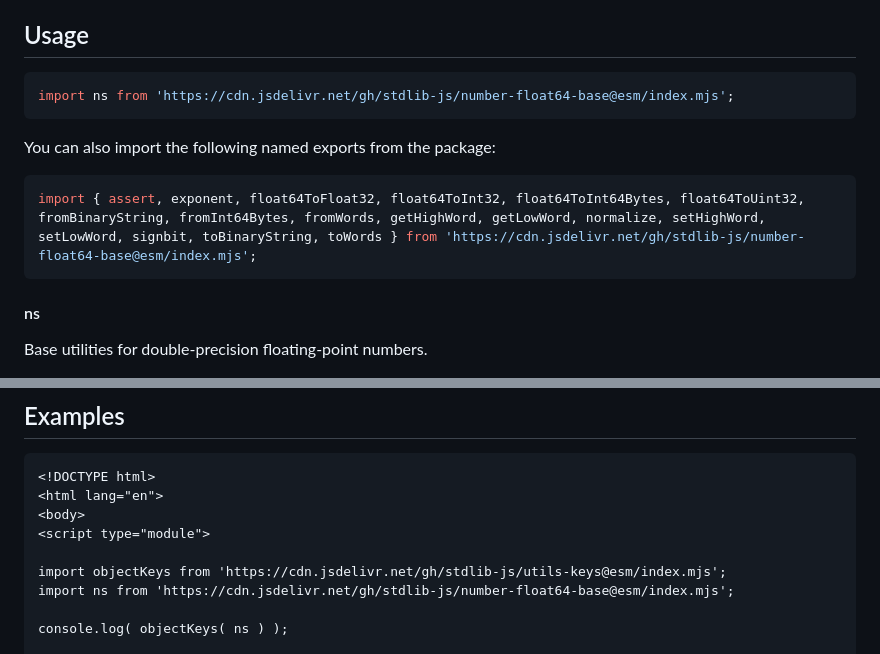
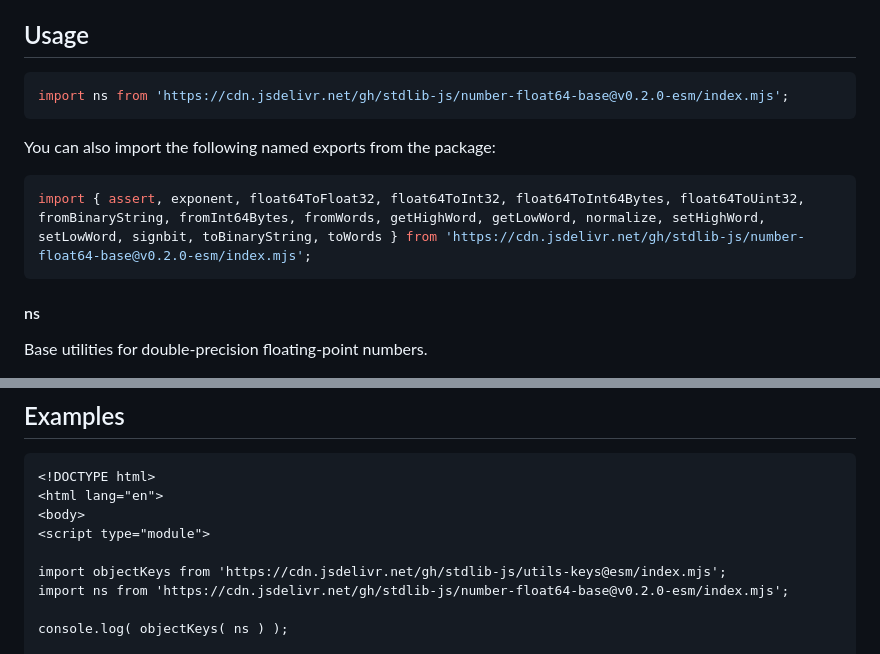
Before and after one commit to stdlib-js/number-float64-base, a Markdown page: README.md, 2 parts joined by grey strips. Drawn GitHub-style.

Commit message:
Update README.md for ESM bundle v0.2.0

````diff
--- a/README.md
+++ b/README.md
@@ -42,13 +42,13 @@ limitations under the License.
 ## Usage
 
 ```javascript
-import ns from 'https://cdn.jsdelivr.net/gh/stdlib-js/number-float64-base@esm/index.mjs';
+import ns from 'https://cdn.jsdelivr.net/gh/stdlib-js/number-float64-base@v0.2.0-esm/index.mjs';
 ```
 
 You can also import the following named exports from the package:
 
 ```javascript
-import { assert, exponent, float64ToFloat32, float64ToInt32, float64ToInt64Bytes, float64ToUint32, fromBinaryString, fromInt64Bytes, fromWords, getHighWord, getLowWord, normalize, setHighWord, setLowWord, signbit, toBinaryString, toWords } from 'https://cdn.jsdelivr.net/gh/stdlib-js/number-float64-base@esm/index.mjs';
+import { assert, exponent, float64ToFloat32, float64ToInt32, float64ToInt64Bytes, float64ToUint32, fromBinaryString, fromInt64Bytes, fromWords, getHighWord, getLowWord, normalize, setHighWord, setLowWord, signbit, toBinaryString, toWords } from 'https://cdn.jsdelivr.net/gh/stdlib-js/number-float64-base@v0.2.0-esm/index.mjs';
 ```
 
 #### ns
@@ -105,7 +105,7 @@ var o = ns;
 <script type="module">
 
 import objectKeys from 'https://cdn.jsdelivr.net/gh/stdlib-js/utils-keys@esm/index.mjs';
-import ns from 'https://cdn.jsdelivr.net/gh/stdlib-js/number-float64-base@esm/index.mjs';
+import ns from 'https://cdn.jsdelivr.net/gh/stdlib-js/number-float64-base@v0.2.0-esm/index.mjs';
 
 console.log( objectKeys( ns ) );
 
````
